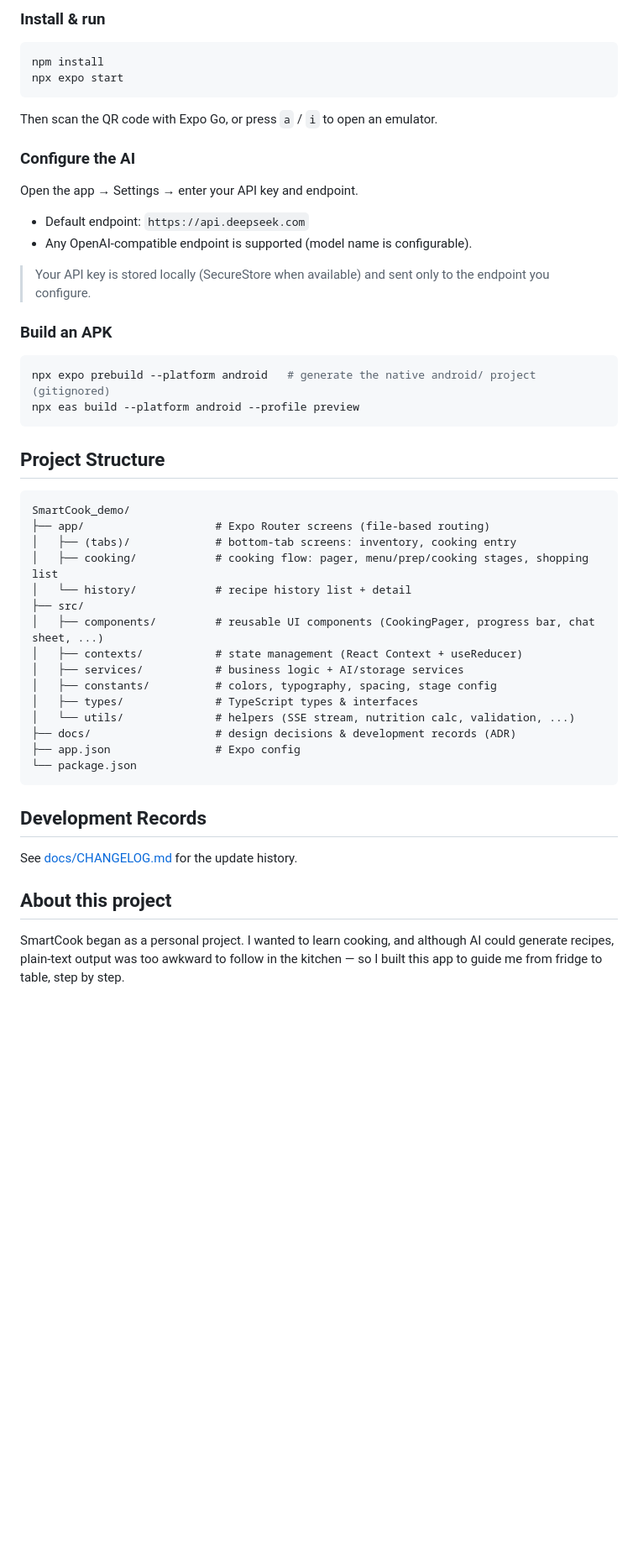
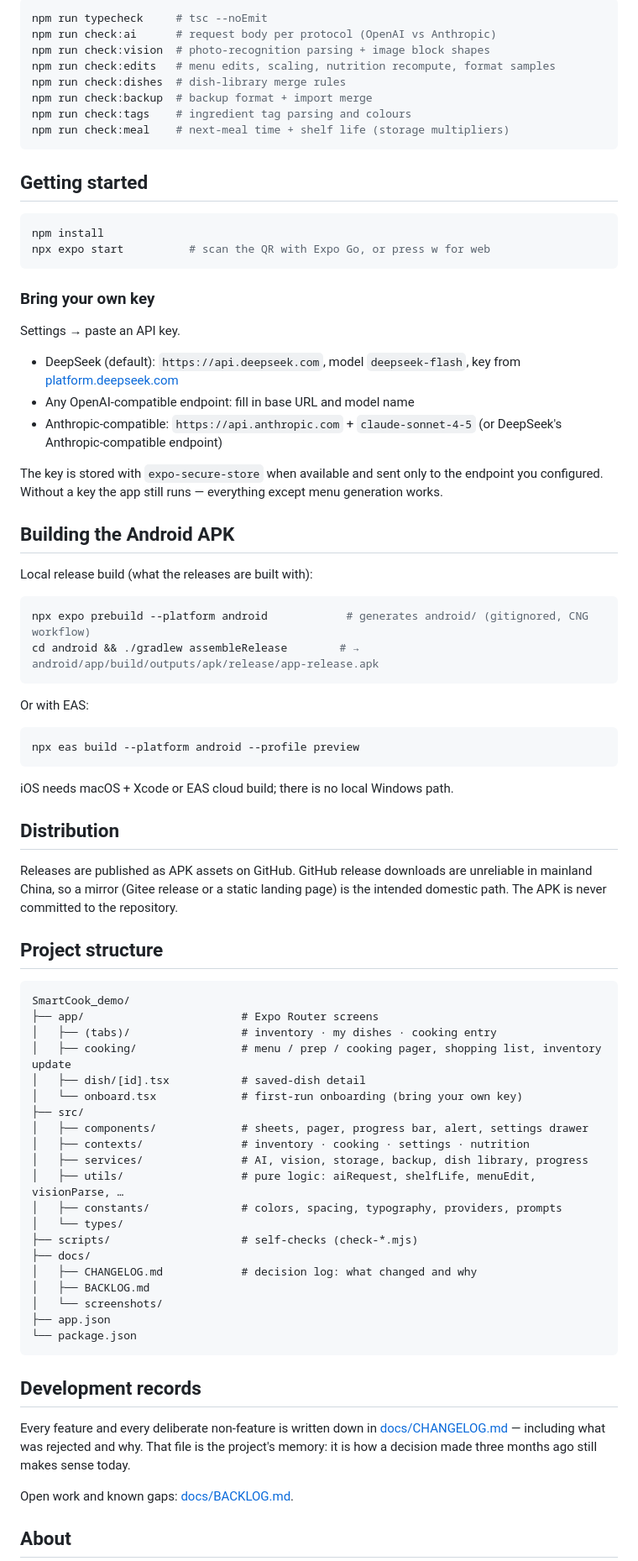
Before and after one commit to citoufav/smart-cook, a Markdown page: README.md, the part around one of its changes. Shown at 84% size. GitHub-like rendering; blank space fills up the shorter version.

````diff
--- a/README.md
+++ b/README.md
@@ -44,54 +128,83 @@ For a detailed breakdown of the data flow and state management, see the code in
 
-### Install & run
+```bash
+npm run typecheck     # tsc --noEmit
+npm run check:ai      # request body per protocol (OpenAI vs Anthropic)
+npm run check:vision  # photo-recognition parsing + image block shapes
+npm run check:edits   # menu edits, scaling, nutrition recompute, format samples
+npm run check:dishes  # dish-library merge rules
+npm run check:backup  # backup format + import merge
+npm run check:tags    # ingredient tag parsing and colours
+npm run check:meal    # next-meal time + shelf life (storage multipliers)
+```
+
+## Getting started
 
 ```bash
 npm install
-npx expo start
+npx expo start          # scan the QR with Expo Go, or press w for web
 ```
 
-Then scan the QR code with Expo Go, or press `a` / `i` to open an emulator.
+### Bring your own key
 
-### Configure the AI
+Settings → paste an API key.
 
-Open the app → Settings → enter your API key and endpoint.
+- DeepSeek (default): `https://api.deepseek.com`, model `deepseek-flash`, key from [platform.deepseek.com](https://platform.deepseek.com)
+- Any OpenAI-compatible endpoint: fill in base URL and model name
+- Anthropic-compatible: `https://api.anthropic.com` + `claude-sonnet-4-5` (or DeepSeek's Anthropic-compatible endpoint)
 
-- Default endpoint: `https://api.deepseek.com`
-- Any OpenAI-compatible endpoint is supported (model name is configurable).
+The key is stored with `expo-secure-store` when available and sent only to the endpoint you configured. Without a key the app still runs — everything except menu generation works.
 
-> Your API key is stored locally (SecureStore when available) and sent only to the endpoint you configure.
+## Building the Android APK
 
-### Build an APK
+Local release build (what the releases are built with):
 
 ```bash
-npx expo prebuild --platform android   # generate the native android/ project (gitignored)
+npx expo prebuild --platform android            # generates android/ (gitignored, CNG workflow)
+cd android && ./gradlew assembleRelease        # → android/app/build/outputs/apk/release/app-release.apk
+```
+
+Or with EAS:
+
+```bash
 npx eas build --platform android --profile preview
 ```
 
-## Project Structure
+iOS needs macOS + Xcode or EAS cloud build; there is no local Windows path.
+
+## Distribution
+
+Releases are published as APK assets on GitHub. GitHub release downloads are unreliable in mainland China, so a mirror (Gitee release or a static landing page) is the intended domestic path. The APK is never committed to the repository.
+
+## Project structure
 
 ```
 SmartCook_demo/
-├── app/                    # Expo Router screens (file-based routing)
-│   ├── (tabs)/             # bottom-tab screens: inventory, cooking entry
-│   ├── cooking/            # cooking flow: pager, menu/prep/cooking stages, shopping list
-│   └── history/            # recipe history list + detail
+├── app/                        # Expo Router screens
+│   ├── (tabs)/                 # inventory · my dishes · cooking entry
+│   ├── cooking/                # menu / prep / cooking pager, shopping list, inventory update
+│   ├── dish/[id].tsx           # saved-dish detail
+│   └── onboard.tsx             # first-run onboarding (bring your own key)
 ├── src/
-│   ├── components/         # reusable UI components (CookingPager, progress bar, chat sheet, ...)
-│   ├── contexts/           # state management (React Context + useReducer)
-│   ├── services/           # business logic + AI/storage services
-│   ├── constants/          # colors, typography, spacing, stage config
-│   ├── types/              # TypeScript types & interfaces
-│   └── utils/              # helpers (SSE stream, nutrition calc, validation, ...)
-├── docs/                   # design decisions & development records (ADR)
-├── app.json                # Expo config
+│   ├── components/             # sheets, pager, progress bar, alert, settings drawer
+│   ├── contexts/               # inventory · cooking · settings · nutrition
+│   ├── services/               # AI, vision, storage, backup, dish library, progress
+│   ├── utils/                  # pure logic: aiRequest, shelfLife, menuEdit, visionParse, …
+│   ├── constants/              # colors, spacing, typography, providers, prompts
+│   └── types/
+├── scripts/                    # self-checks (check-*.mjs)
+├── docs/
+│   ├── CHANGELOG.md            # decision log: what changed and why
+│   ├── BACKLOG.md
+│   └── screenshots/
+├── app.json
 └── package.json
 ```
 
-## Development Records
+## Development records
 
-See [docs/CHANGELOG.md](docs/CHANGELOG.md) for the update history.
+Every feature and every deliberate non-feature is written down in [docs/CHANGELOG.md](docs/CHANGELOG.md) — including what was rejected and why. That file is the project's memory: it is how a decision made three months ago still makes sense today.
 
-## About this project
+Open work and known gaps: [docs/BACKLOG.md](docs/BACKLOG.md).
 
-SmartCook began as a personal project. I wanted to learn cooking, and although AI could generate recipes, plain-text output was too awkward to follow in the kitchen — so I built this app to guide me from fridge to table, step by step.
+## About
 
````
Also changed, not shown: other parts of README.md (+109 -25 lines), docs/screenshots/01-inventory.png (added), docs/screenshots/03-dishes.png (added), docs/screenshots/04-cooking-tab.png (added), docs/screenshots/05-dish-detail.png (added).
